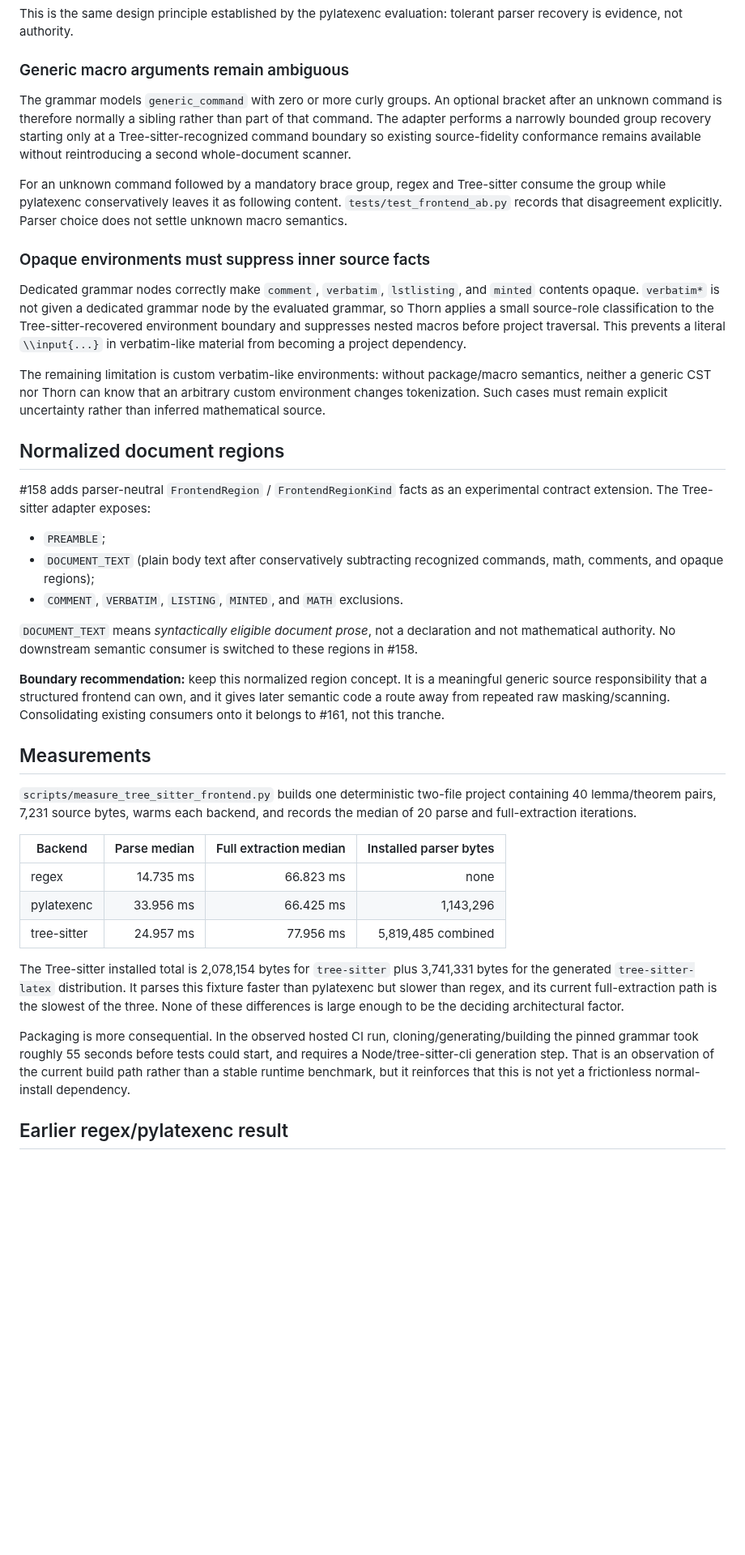
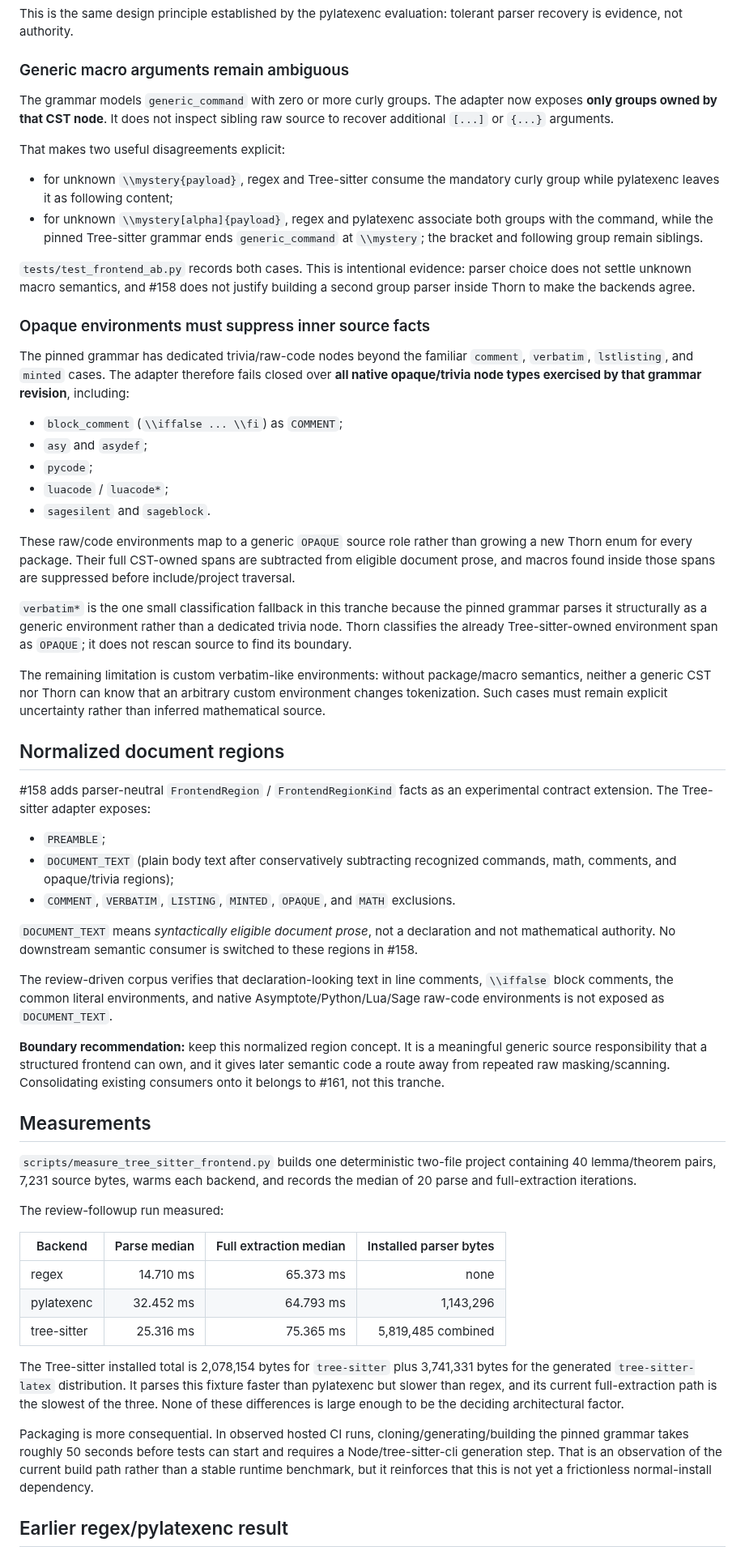
Before and after one commit to grantaj/thorn, a Markdown page: docs/parser-evaluation.md, the part around one of its changes. Shown at 81% size. GitHub-like rendering; blank space fills up the shorter version.

Commit message:
Record review-driven Tree-sitter findings

```diff
--- a/docs/parser-evaluation.md
+++ b/docs/parser-evaluation.md
@@ -77,13 +80,28 @@ This is the same design principle established by the pylatexenc evaluation: tole
 
 ### Generic macro arguments remain ambiguous
 
-The grammar models `generic_command` with zero or more curly groups. An optional bracket after an unknown command is therefore normally a sibling rather than part of that command. The adapter performs a narrowly bounded group recovery starting only at a Tree-sitter-recognized command boundary so existing source-fidelity conformance remains available without reintroducing a second whole-document scanner.
+The grammar models `generic_command` with zero or more curly groups. The adapter now exposes **only groups owned by that CST node**. It does not inspect sibling raw source to recover additional `[...]` or `{...}` arguments.
 
-For an unknown command followed by a mandatory brace group, regex and Tree-sitter consume the group while pylatexenc conservatively leaves it as following content. `tests/test_frontend_ab.py` records that disagreement explicitly. Parser choice does not settle unknown macro semantics.
+That makes two useful disagreements explicit:
+
+- for unknown `\\mystery{payload}`, regex and Tree-sitter consume the mandatory curly group while pylatexenc leaves it as following content;
+- for unknown `\\mystery[alpha]{payload}`, regex and pylatexenc associate both groups with the command, while the pinned Tree-sitter grammar ends `generic_command` at `\\mystery`; the bracket and following group remain siblings.
+
+`tests/test_frontend_ab.py` records both cases. This is intentional evidence: parser choice does not settle unknown macro semantics, and #158 does not justify building a second group parser inside Thorn to make the backends agree.
 
 ### Opaque environments must suppress inner source facts
 
-Dedicated grammar nodes correctly make `comment`, `verbatim`, `lstlisting`, and `minted` contents opaque. `verbatim*` is not given a dedicated grammar node by the evaluated grammar, so Thorn applies a small source-role classification to the Tree-sitter-recovered environment boundary and suppresses nested macros before project traversal. This prevents a literal `\\input{...}` in verbatim-like material from becoming a project dependency.
+The pinned grammar has dedicated trivia/raw-code nodes beyond the familiar `comment`, `verbatim`, `lstlisting`, and `minted` cases. The adapter therefore fails closed over **all native opaque/trivia node types exercised by that grammar revision**, including:
+
+- `block_comment` (`\\iffalse ... \\fi`) as `COMMENT`;
+- `asy` and `asydef`;
+- `pycode`;
+- `luacode` / `luacode*`;
+- `sagesilent` and `sageblock`.
+
+These raw/code environments map to a generic `OPAQUE` source role rather than growing a new Thorn enum for every package. Their full CST-owned spans are subtracted from eligible document prose, and macros found inside those spans are suppressed before include/project traversal.
+
+`verbatim*` is the one small classification fallback in this tranche because the pinned grammar parses it structurally as a generic environment rather than a dedicated trivia node. Thorn classifies the already Tree-sitter-owned environment span as `OPAQUE`; it does not rescan source to find its boundary.
 
 The remaining limitation is custom verbatim-like environments: without package/macro semantics, neither a generic CST nor Thorn can know that an arbitrary custom environment changes tokenization. Such cases must remain explicit uncertainty rather than inferred mathematical source.
 
@@ -92,10 +110,12 @@ The remaining limitation is custom verbatim-like environments: without package/m
 #158 adds parser-neutral `FrontendRegion` / `FrontendRegionKind` facts as an experimental contract extension. The Tree-sitter adapter exposes:
 
 - `PREAMBLE`;
-- `DOCUMENT_TEXT` (plain body text after conservatively subtracting recognized commands, math, comments, and opaque regions);
-- `COMMENT`, `VERBATIM`, `LISTING`, `MINTED`, and `MATH` exclusions.
+- `DOCUMENT_TEXT` (plain body text after conservatively subtracting recognized commands, math, comments, and opaque/trivia regions);
+- `COMMENT`, `VERBATIM`, `LISTING`, `MINTED`, `OPAQUE`, and `MATH` exclusions.
 
 `DOCUMENT_TEXT` means *syntactically eligible document prose*, not a declaration and not mathematical authority. No downstream semantic consumer is switched to these regions in #158.
+
+The review-driven corpus verifies that declaration-looking text in line comments, `\\iffalse` block comments, the common literal environments, and native Asymptote/Python/Lua/Sage raw-code environments is not exposed as `DOCUMENT_TEXT`.
 
 **Boundary recommendation:** keep this normalized region concept. It is a meaningful generic source responsibility that a structured frontend can own, and it gives later semantic code a route away from repeated raw masking/scanning. Consolidating existing consumers onto it belongs to #161, not this tranche.
 
@@ -103,15 +123,17 @@ The remaining limitation is custom verbatim-like environments: without package/m
 
 `scripts/measure_tree_sitter_frontend.py` builds one deterministic two-file project containing 40 lemma/theorem pairs, 7,231 source bytes, warms each backend, and records the median of 20 parse and full-extraction iterations.
 
+The review-followup run measured:
+
 | Backend | Parse median | Full extraction median | Installed parser bytes |
 | --- | ---: | ---: | ---: |
-| regex | 14.735 ms | 66.823 ms | none |
-| pylatexenc | 33.956 ms | 66.425 ms | 1,143,296 |
-| tree-sitter | 24.957 ms | 77.956 ms | 5,819,485 combined |
+| regex | 14.710 ms | 65.373 ms | none |
+| pylatexenc | 32.452 ms | 64.793 ms | 1,143,296 |
+| tree-sitter | 25.316 ms | 75.365 ms | 5,819,485 combined |
 
 The Tree-sitter installed total is 2,078,154 bytes for `tree-sitter` plus 3,741,331 bytes for the generated `tree-sitter-latex` distribution. It parses this fixture faster than pylatexenc but slower than regex, and its current full-extraction path is the slowest of the three. None of these differences is large enough to be the deciding architectural factor.
 
-Packaging is more consequential. In the observed hosted CI run, cloning/generating/building the pinned grammar took roughly 55 seconds before tests could start, and requires a Node/tree-sitter-cli generation step. That is an observation of the current build path rather than a stable runtime benchmark, but it reinforces that this is not yet a frictionless normal-install dependency.
+Packaging is more consequential. In observed hosted CI runs, cloning/generating/building the pinned grammar takes roughly 50 seconds before tests can start and requires a Node/tree-sitter-cli generation step. That is an observation of the current build path rather than a stable runtime benchmark, but it reinforces that this is not yet a frictionless normal-install dependency.
 
 ## Earlier regex/pylatexenc result
 
```
Also changed, not shown: other parts of docs/parser-evaluation.md (+13 -10 lines).
